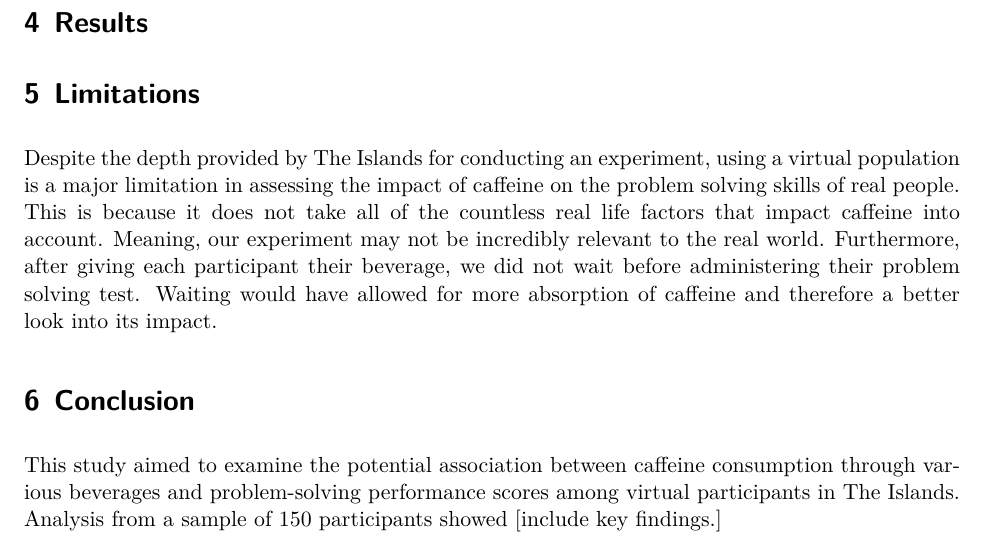
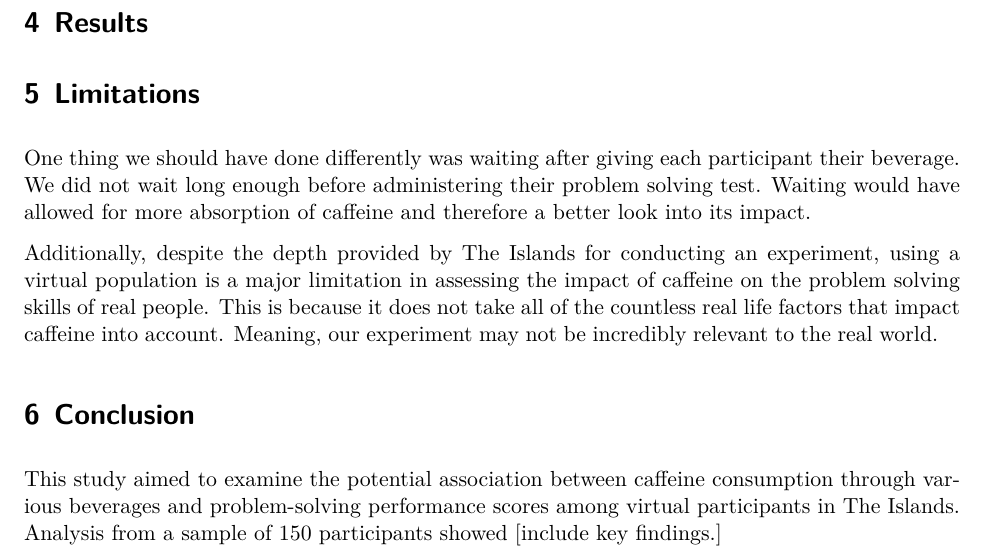
Before and after one commit to shea-m/Beverage-Impact-on-Problem-Solving-STA305H5S2025, a Quarto document (Technical Report/the_residuals_technical_report.qmd): part of page 5 of 7, cut so that both start at the same text. The pictures show the output file Technical Report/the_residuals_technical_report.pdf that the author committed with the source.

Commit message:
edited limitations

```diff
--- a/Technical Report/the_residuals_technical_report.qmd
+++ b/Technical Report/the_residuals_technical_report.qmd
@@ -173,7 +173,9 @@ Due to the violations of the normality and equal variance assumptions, we use a
 
 # Limitations
 
-Despite the depth provided by The Islands for conducting an experiment, using a virtual population is a major limitation in assessing the impact of caffeine on the problem solving skills of real people. This is because it does not take all of the countless real life factors that impact caffeine into account. Meaning, our experiment may not be incredibly relevant to the real world. Furthermore, after giving each participant their beverage, we did not wait before administering their problem solving test. Waiting would have allowed for more absorption of caffeine and therefore a better look into its impact.
+One thing we should have done differently was waiting after giving each participant their beverage. We did not wait long enough before administering their problem solving test. Waiting would have allowed for more absorption of caffeine and therefore a better look into its impact.
+
+Additionally, despite the depth provided by The Islands for conducting an experiment, using a virtual population is a major limitation in assessing the impact of caffeine on the problem solving skills of real people. This is because it does not take all of the countless real life factors that impact caffeine into account. Meaning, our experiment may not be incredibly relevant to the real world.
 
 # Conclusion
 
```
Also changed, not shown: Technical Report/the_residuals_technical_report.pdf.
